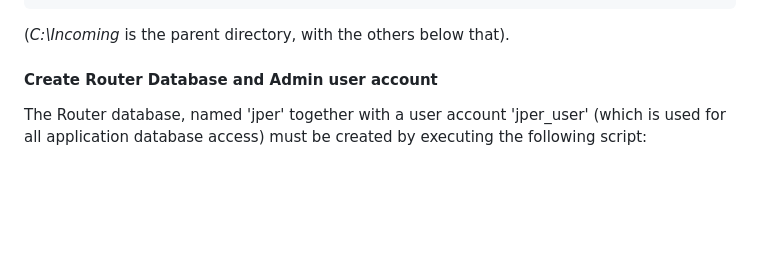
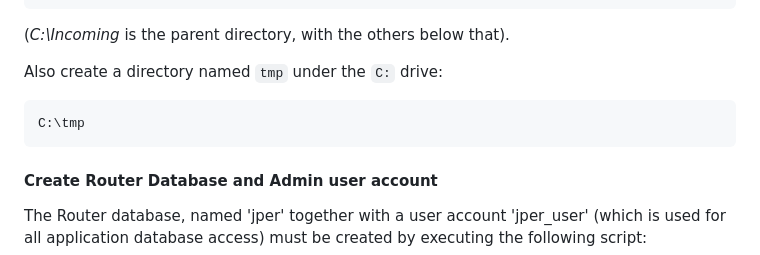
Before and after one commit to jisc-services/oa-PubRouter-App, a Markdown page: docs/Windows_development_env.md, the part around the change. GitHub-like rendering; blank space fills up the shorter version.

Commit message:
Update developer installation documentation

````diff
--- a/docs/Windows_development_env.md
+++ b/docs/Windows_development_env.md
@@ -177,6 +177,10 @@ C:\Incoming
 ```
 (_C:\Incoming_ is the parent directory, with the others below that).
 
+Also create a directory named `tmp` under the  `C:` drive:
+```
+C:\tmp
+```
 
 #### Create Router Database and Admin user account
 
````
